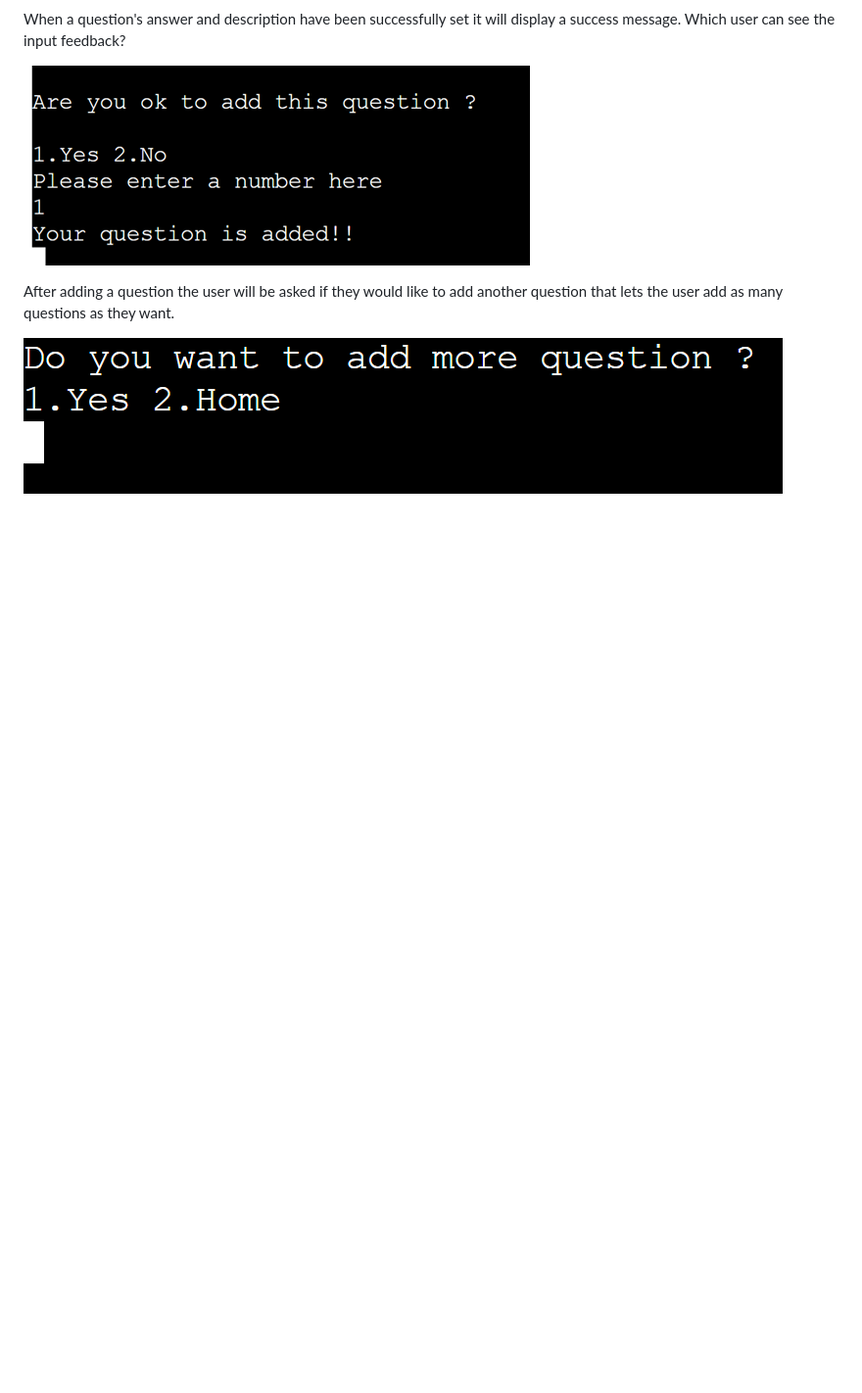
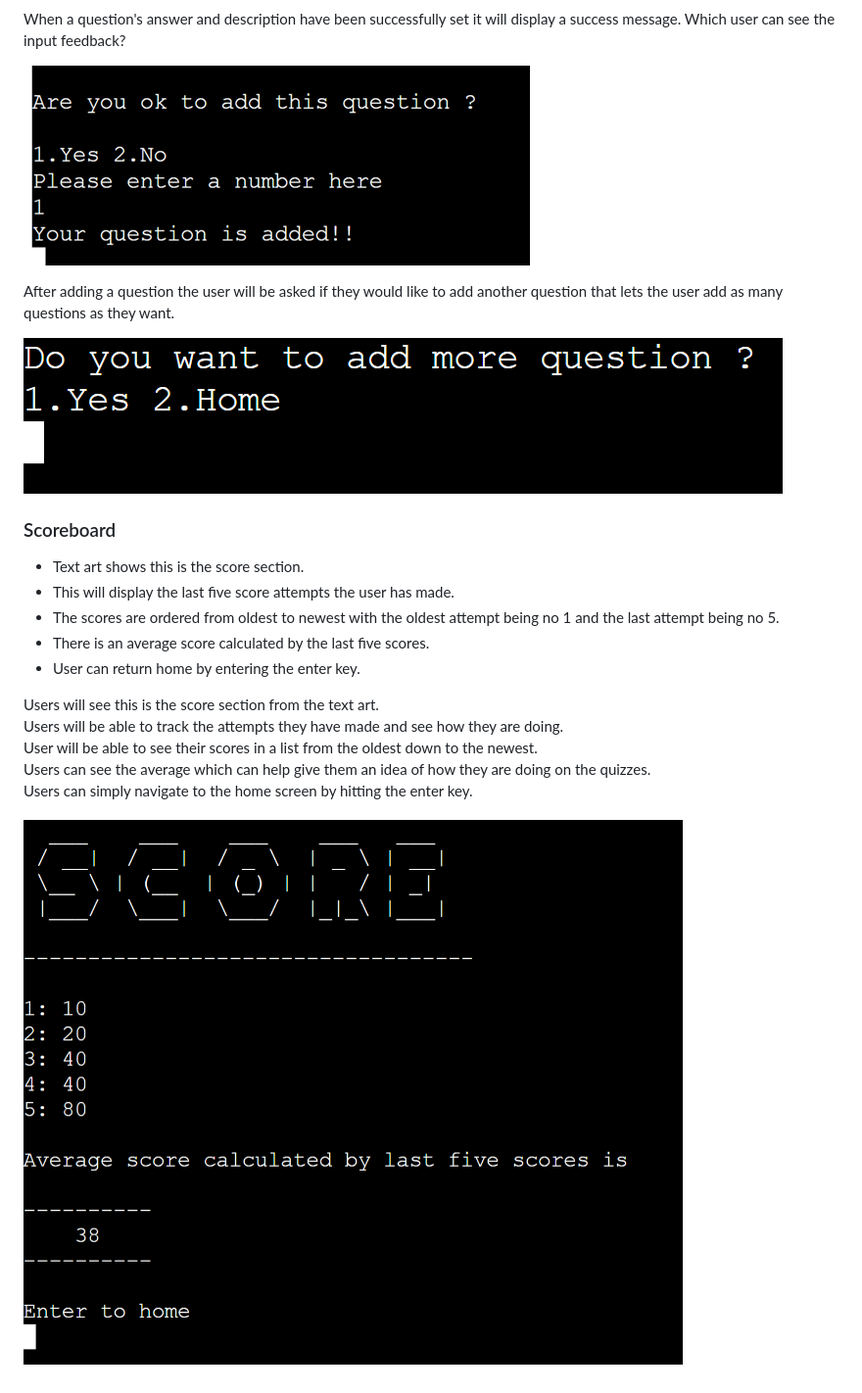
Before and after one commit to Chikayo-k/tech-quiz, a Markdown page: README.md, the part around the change. Shown: that part at 98% size. GitHub-like rendering; pictures changed too: assets/image/scoreboard.png (added); blank space fills up the shorter version.

Commit message:
Add scoreboard section of features in README

```diff
--- a/README.md
+++ b/README.md
@@ -157,3 +157,19 @@ When a question's answer and description have been successfully set it will disp
 After adding a question the user will be asked if they would like to add another question that lets the user add as many questions as they want.
 
 ![Lead message 4](assets/image/lead4.png)
+
+### Scoreboard
+
+- Text art shows this is the score section.
+- This will display the last five score attempts the user has made.
+- The scores are ordered from oldest to newest with the oldest attempt being no 1 and the last attempt being no 5.
+- There is an average score calculated by the last five scores.
+- User can return home by entering the enter key.
+
+Users will see this is the score section from the text art.
+Users will be able to track the attempts they have made and see how they are doing.
+User will be able to see their scores in a list from the oldest down to the newest.
+Users can see the average which can help give them an idea of how they are doing on the quizzes.
+Users can simply navigate to the home screen by hitting the enter key.
+
+![Scoreboard](assets/image/scoreboard.png)
```
